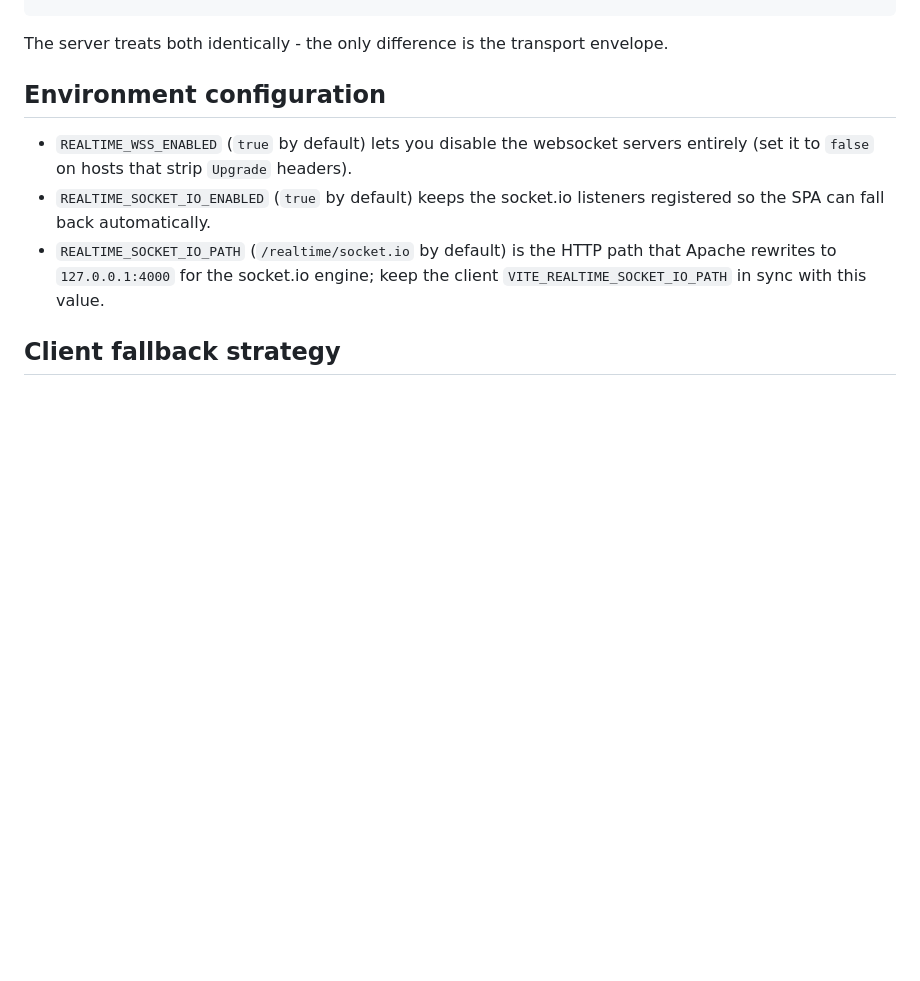
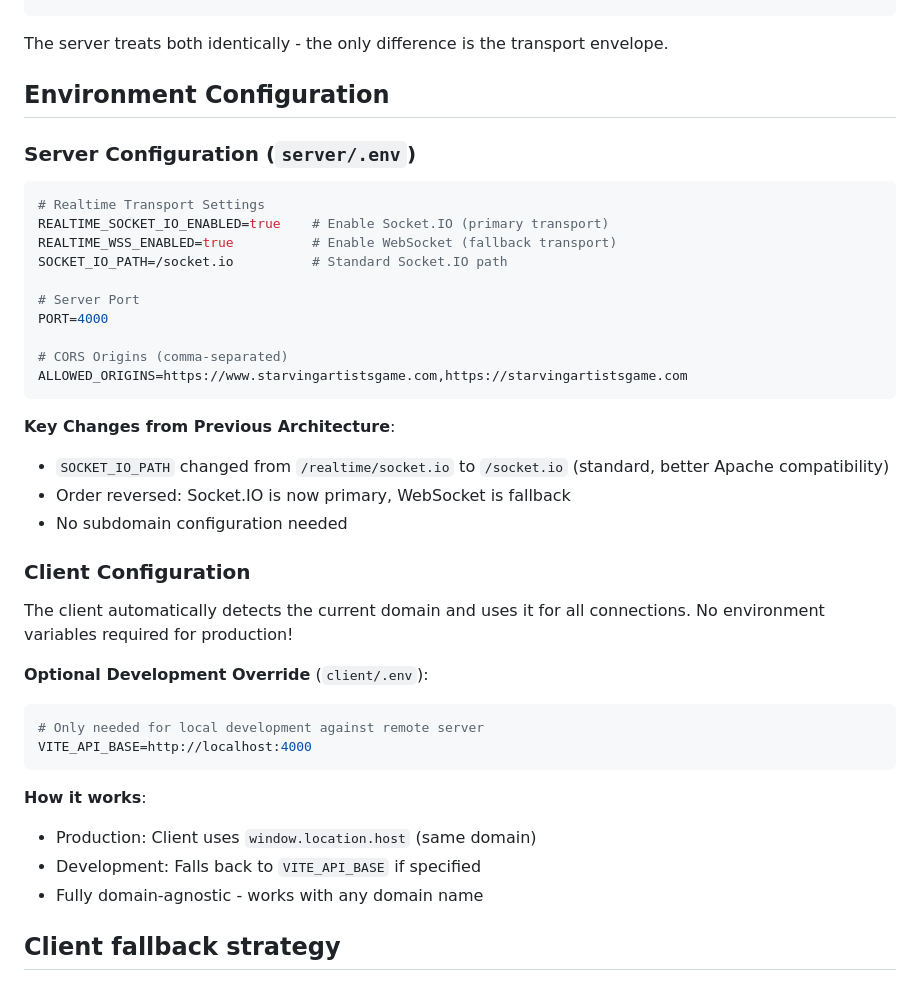
Before and after one commit to mmmbeer/starving-artists-game, a Markdown page: docs/realtime-socket-io.md, the part around the change. Drawn GitHub-style; blank space fills up the shorter version.

Commit message:
auto-commit for 1460811b-60d2-4eda-ae94-d7ee01efceb9

````diff
--- a/docs/realtime-socket-io.md
+++ b/docs/realtime-socket-io.md
@@ -97,11 +97,42 @@ websocket.send(JSON.stringify({
 
 The server treats both identically - the only difference is the transport envelope.
 
-## Environment configuration
+## Environment Configuration
 
-- `REALTIME_WSS_ENABLED` (`true` by default) lets you disable the websocket servers entirely (set it to `false` on hosts that strip `Upgrade` headers).
-- `REALTIME_SOCKET_IO_ENABLED` (`true` by default) keeps the socket.io listeners registered so the SPA can fall back automatically.
-- `REALTIME_SOCKET_IO_PATH` (`/realtime/socket.io` by default) is the HTTP path that Apache rewrites to `127.0.0.1:4000` for the socket.io engine; keep the client `VITE_REALTIME_SOCKET_IO_PATH` in sync with this value.
+### Server Configuration (`server/.env`)
+
+```bash
+# Realtime Transport Settings
+REALTIME_SOCKET_IO_ENABLED=true    # Enable Socket.IO (primary transport)
+REALTIME_WSS_ENABLED=true          # Enable WebSocket (fallback transport)
+SOCKET_IO_PATH=/socket.io          # Standard Socket.IO path
+
+# Server Port
+PORT=4000
+
+# CORS Origins (comma-separated)
+ALLOWED_ORIGINS=https://www.starvingartistsgame.com,https://starvingartistsgame.com
+```
+
+**Key Changes from Previous Architecture**:
+- `SOCKET_IO_PATH` changed from `/realtime/socket.io` to `/socket.io` (standard, better Apache compatibility)
+- Order reversed: Socket.IO is now primary, WebSocket is fallback
+- No subdomain configuration needed
+
+### Client Configuration
+
+The client automatically detects the current domain and uses it for all connections. No environment variables required for production!
+
+**Optional Development Override** (`client/.env`):
+```bash
+# Only needed for local development against remote server
+VITE_API_BASE=http://localhost:4000
+```
+
+**How it works**:
+- Production: Client uses `window.location.host` (same domain)
+- Development: Falls back to `VITE_API_BASE` if specified
+- Fully domain-agnostic - works with any domain name
 
 ## Client fallback strategy
 
````
